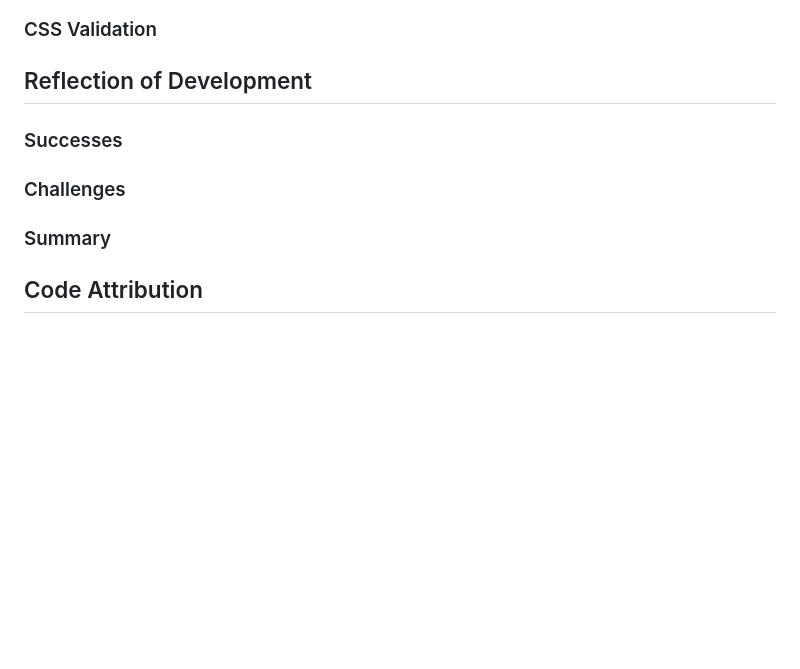
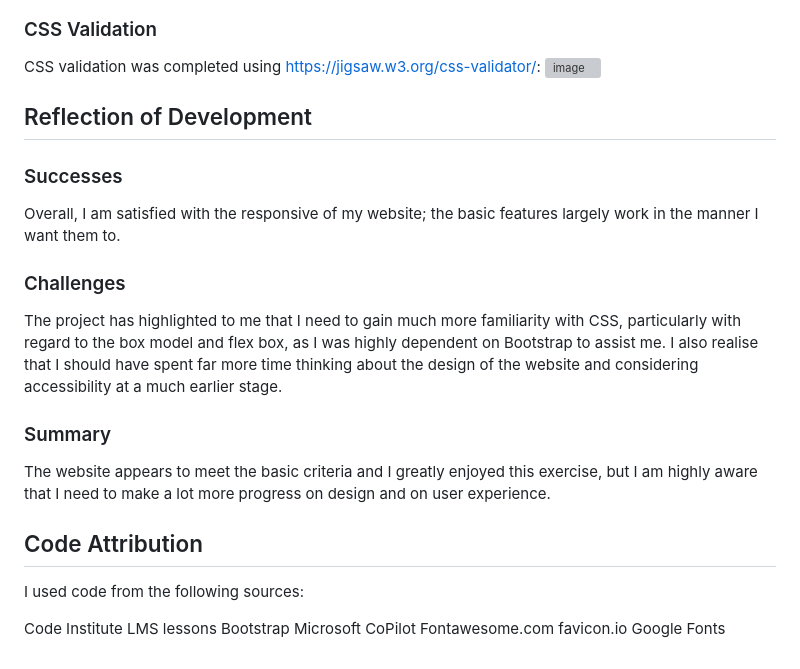
Before and after one commit to Oliver-William/individual_flagstone_project, a Markdown page: README.md, the part around one of its changes. GitHub-like rendering; blank space fills up the shorter version; grey boxes are pictures that could not be loaded.

Commit message:
Update README.md with summary

```diff
--- a/README.md
+++ b/README.md
@@ -97,10 +100,24 @@ HTML validation was completed using
 ### CSS Validation
+CSS validation was completed using https://jigsaw.w3.org/css-validator/:
+![image](https://github.com/user-attachments/assets/81577fe6-9885-42d5-adc6-eae89b3fe2cc)
+
 
 ## Reflection of Development
 ### Successes
+Overall, I am satisfied with the responsive of my website; the basic features largely work in the manner I want them to.
 
 ### Challenges
+The project has highlighted to me that I need to gain much more familiarity with CSS, particularly with regard to the box model and flex box, as I was highly dependent on Bootstrap to assist me.  I also realise that I should have spent far more time thinking about the design of the website and considering accessibility at a much earlier stage.
 
 ### Summary
+The website appears to meet the basic criteria and I greatly enjoyed this exercise, but I am highly aware that I need to make a lot more progress on design and on user experience.
 
 ## Code Attribution
+I used code from the following sources:
+
+Code Institute LMS lessons
+Bootstrap
+Microsoft CoPilot
+Fontawesome.com
+favicon.io
+Google Fonts
```
Also changed, not shown: other parts of README.md (+4 -1 lines).
